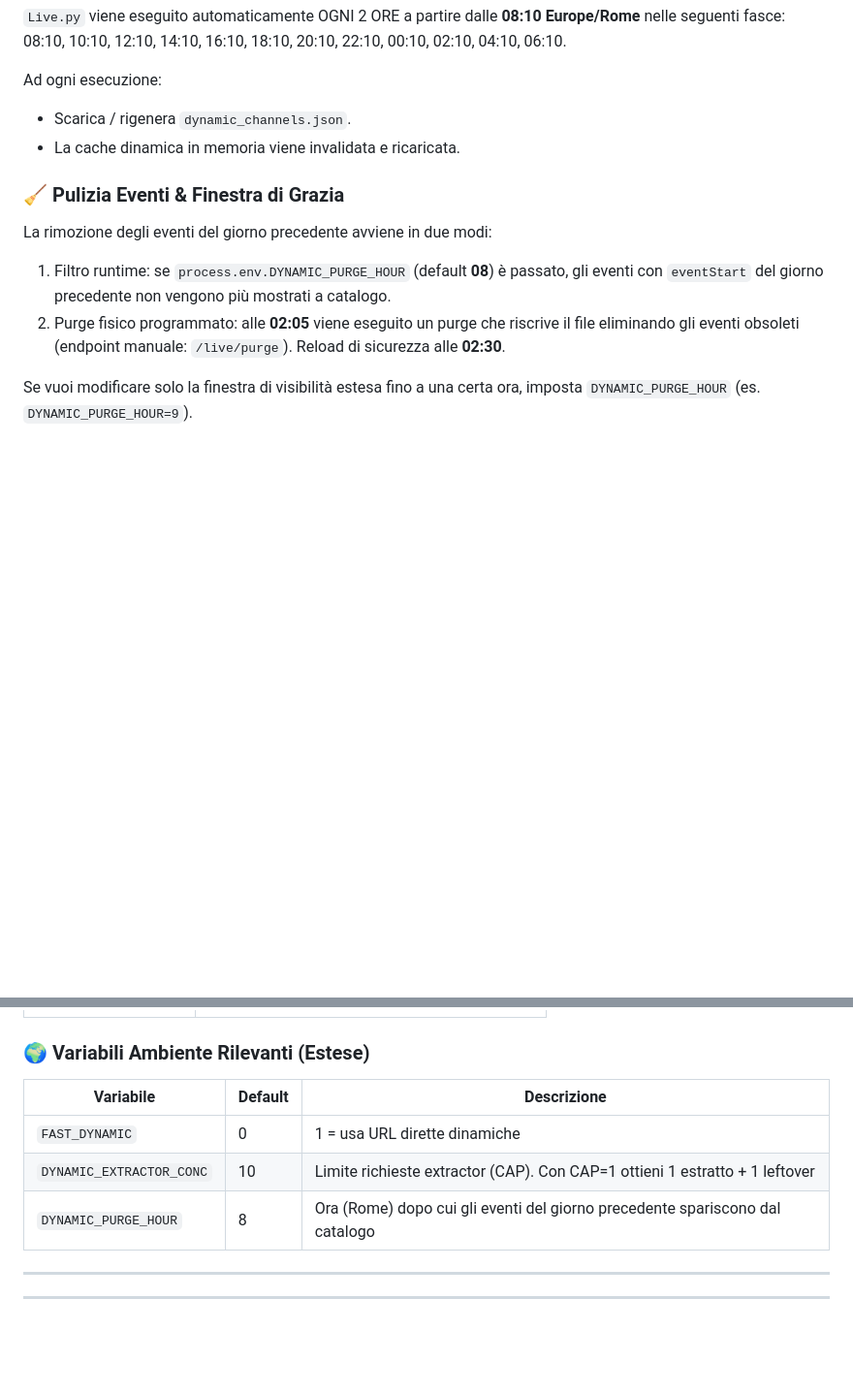
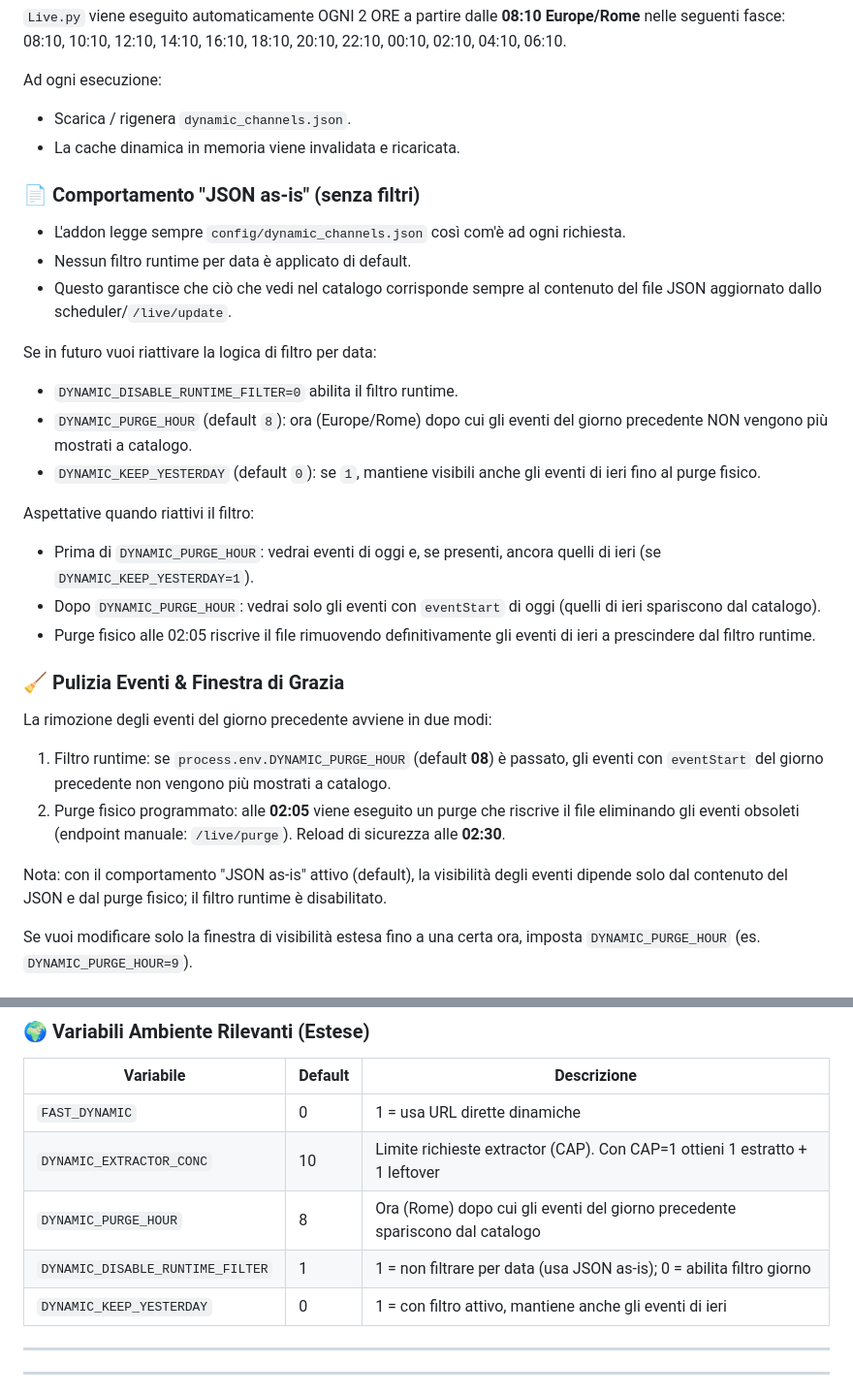
Before and after one commit to xlab992/vstorm, a Markdown page: README.md, 2 parts joined by grey strips. Shown at 97% size. Rendered like a GitHub page; blank space fills up the shorter version.

```diff
--- a/README.md
+++ b/README.md
@@ -86,12 +86,32 @@ Ad ogni esecuzione:
 * Scarica / rigenera `dynamic_channels.json`.
 * La cache dinamica in memoria viene invalidata e ricaricata.
 
+### 📄 Comportamento "JSON as-is" (senza filtri)
+
+- L'addon legge sempre `config/dynamic_channels.json` così com'è ad ogni richiesta.
+- Nessun filtro runtime per data è applicato di default.
+- Questo garantisce che ciò che vedi nel catalogo corrisponde sempre al contenuto del file JSON aggiornato dallo scheduler/`/live/update`.
+
+Se in futuro vuoi riattivare la logica di filtro per data:
+
+- `DYNAMIC_DISABLE_RUNTIME_FILTER=0` abilita il filtro runtime.
+- `DYNAMIC_PURGE_HOUR` (default `8`): ora (Europe/Rome) dopo cui gli eventi del giorno precedente NON vengono più mostrati a catalogo.
+- `DYNAMIC_KEEP_YESTERDAY` (default `0`): se `1`, mantiene visibili anche gli eventi di ieri fino al purge fisico.
+
+Aspettative quando riattivi il filtro:
+
+- Prima di `DYNAMIC_PURGE_HOUR`: vedrai eventi di oggi e, se presenti, ancora quelli di ieri (se `DYNAMIC_KEEP_YESTERDAY=1`).
+- Dopo `DYNAMIC_PURGE_HOUR`: vedrai solo gli eventi con `eventStart` di oggi (quelli di ieri spariscono dal catalogo).
+- Purge fisico alle 02:05 riscrive il file rimuovendo definitivamente gli eventi di ieri a prescindere dal filtro runtime.
+
 ### 🧹 Pulizia Eventi & Finestra di Grazia
 
 La rimozione degli eventi del giorno precedente avviene in due modi:
 
 1. Filtro runtime: se `process.env.DYNAMIC_PURGE_HOUR` (default **08**) è passato, gli eventi con `eventStart` del giorno precedente non vengono più mostrati a catalogo.
 2. Purge fisico programmato: alle **02:05** viene eseguito un purge che riscrive il file eliminando gli eventi obsoleti (endpoint manuale: `/live/purge`). Reload di sicurezza alle **02:30**.
+
+Nota: con il comportamento "JSON as-is" attivo (default), la visibilità degli eventi dipende solo dal contenuto del JSON e dal purge fisico; il filtro runtime è disabilitato.
 
 Se vuoi modificare solo la finestra di visibilità estesa fino a una certa ora, imposta `DYNAMIC_PURGE_HOUR` (es. `DYNAMIC_PURGE_HOUR=9`).
 
@@ -119,6 +139,8 @@ Se vuoi modificare solo la finestra di visibilità estesa fino a una certa ora,
 | `FAST_DYNAMIC` | 0 | 1 = usa URL dirette dinamiche |
 | `DYNAMIC_EXTRACTOR_CONC` | 10 | Limite richieste extractor (CAP). Con CAP=1 ottieni 1 estratto + 1 leftover |
 | `DYNAMIC_PURGE_HOUR` | 8 | Ora (Rome) dopo cui gli eventi del giorno precedente spariscono dal catalogo |
+| `DYNAMIC_DISABLE_RUNTIME_FILTER` | 1 | 1 = non filtrare per data (usa JSON as-is); 0 = abilita filtro giorno |
+| `DYNAMIC_KEEP_YESTERDAY` | 0 | 1 = con filtro attivo, mantiene anche gli eventi di ieri |
 
 ---
 
```
